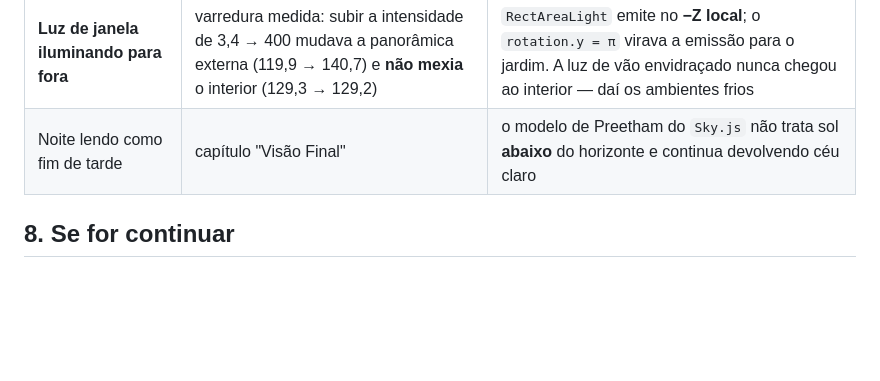
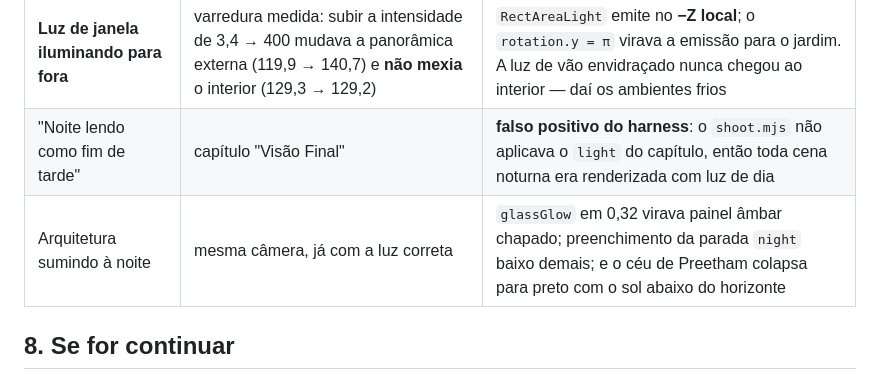
Before and after one commit to thiaguin777-del/Thiagoapps, a Markdown page: docs/PIPELINE.md, the part around the change. Rendered like a GitHub page; blank space fills up the shorter version.

Commit message:
docs: corrige o registro do defeito noturno
A linha 'noite lendo como fim de tarde' era falso positivo do proprio
harness — o shoot.mjs nao aplicava a luz do capitulo. O defeito real,
encontrado depois com a luz correta, era outro: vidro emissivo chapado,
preenchimento baixo demais e ceu colapsando para preto.

Co-Authored-By: Claude Opus 5 <noreply@anthropic.com>
Claude-Session: https://claude.ai/code/session_012kEvTEfeJYRpJURKMhdzWF

```diff
--- a/docs/PIPELINE.md
+++ b/docs/PIPELINE.md
@@ -208,7 +208,8 @@ o código não substitui olhar a imagem.
 | 1 MB baixado à toa | leitura do arquivo | GLB embutidos decodificados em todo carregamento, mas descartados sem `?models=1` |
 | 34 requisições 404 por carga | console do teste | a pasta `assets/` opcional era sondada arquivo a arquivo |
 | **Luz de janela iluminando para fora** | varredura medida: subir a intensidade de 3,4 → 400 mudava a panorâmica externa (119,9 → 140,7) e **não mexia** o interior (129,3 → 129,2) | `RectAreaLight` emite no **−Z local**; o `rotation.y = π` virava a emissão para o jardim. A luz de vão envidraçado nunca chegou ao interior — daí os ambientes frios |
-| Noite lendo como fim de tarde | capítulo "Visão Final" | o modelo de Preetham do `Sky.js` não trata sol **abaixo** do horizonte e continua devolvendo céu claro |
+| "Noite lendo como fim de tarde" | capítulo "Visão Final" | **falso positivo do harness**: o `shoot.mjs` não aplicava o `light` do capítulo, então toda cena noturna era renderizada com luz de dia |
+| Arquitetura sumindo à noite | mesma câmera, já com a luz correta | `glassGlow` em 0,32 virava painel âmbar chapado; preenchimento da parada `night` baixo demais; e o céu de Preetham colapsa para preto com o sol abaixo do horizonte |
 
 ## 8. Se for continuar
 
```
